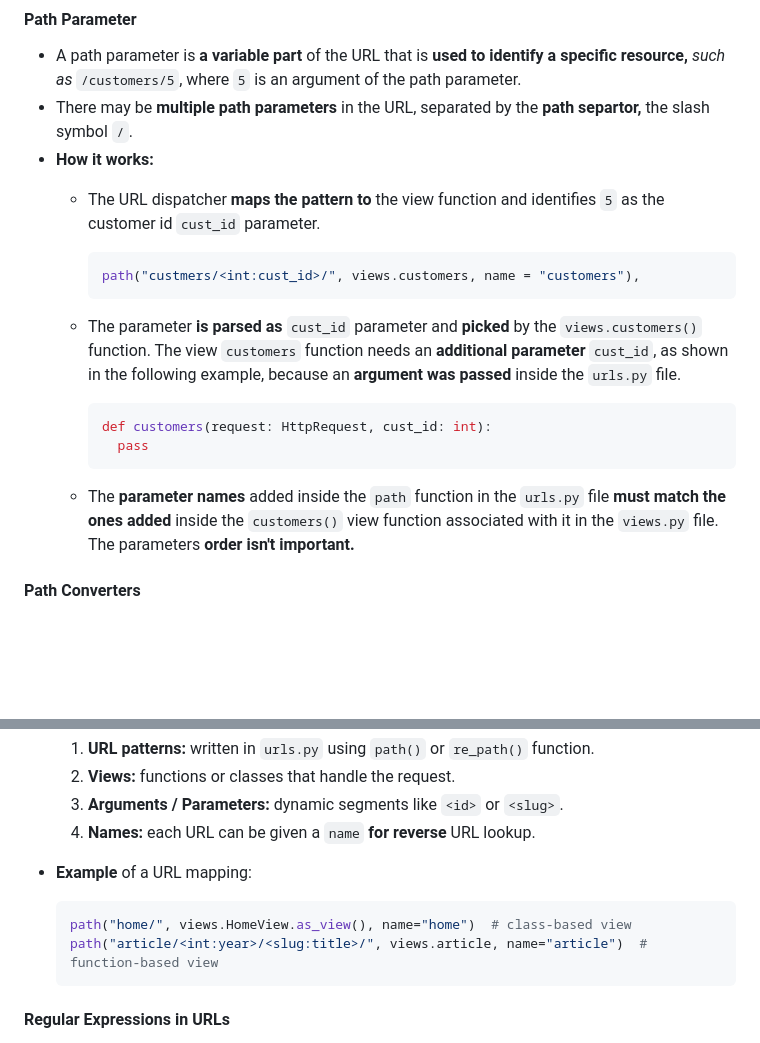
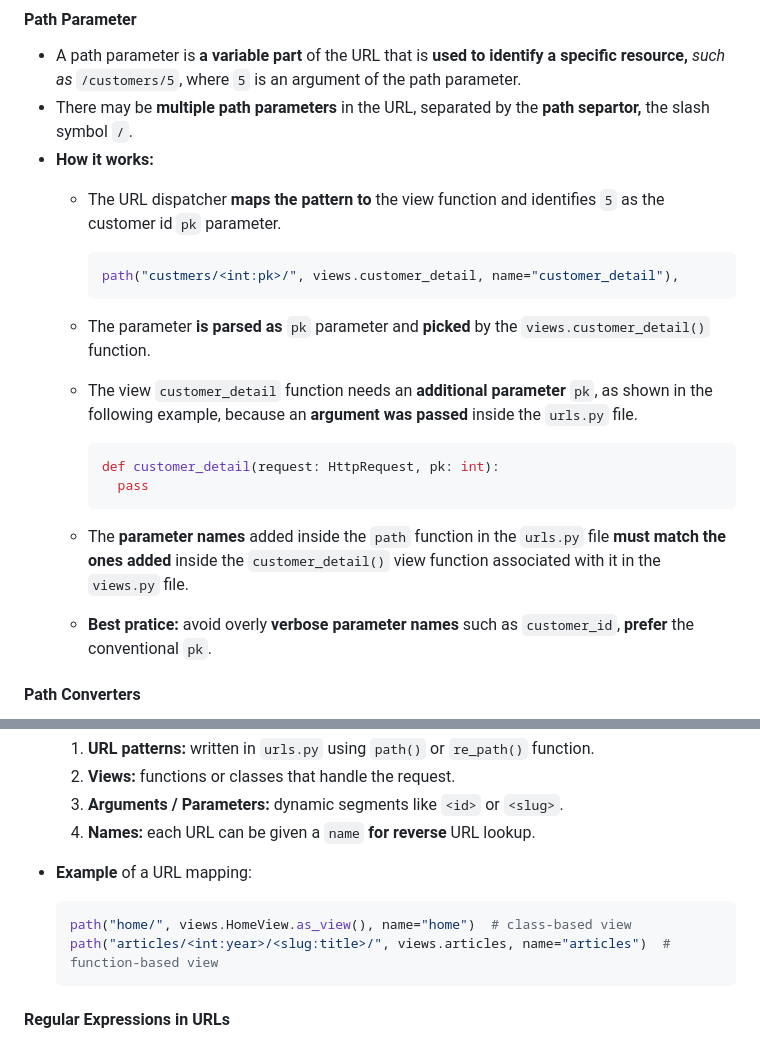
Before and after one commit to vuanhtuan1012/django-web-framework, a Markdown page: README.md, 2 parts joined by grey strips. GitHub-like rendering; blank space fills up the shorter version.

Commit message:
refine Path Parameter section

````diff
--- a/README.md
+++ b/README.md
@@ -804,18 +804,20 @@ The view function in Django **receives** its **mandatory argument** as the **req
 - A path parameter is **a variable part** of the URL that is **used to identify a specific resource,** *such as* `/customers/5`, where `5` is an argument of the path parameter.
 - There may be **multiple path parameters** in the URL, separated by the **path separtor,** the slash symbol `/`.
 - **How it works:**
-  - The URL dispatcher **maps the pattern to** the view function and identifies `5` as the customer id `cust_id` parameter.
-
-    ```python
-    path("custmers/<int:cust_id>/", views.customers, name = "customers"),
-    ```
-  - The parameter **is parsed as** `cust_id` parameter and **picked** by the `views.customers()` function. The view `customers` function needs an **additional parameter** `cust_id`, as shown in the following example, because an **argument was passed** inside the `urls.py` file.
-
-    ```python
-    def customers(request: HttpRequest, cust_id: int):
+  - The URL dispatcher **maps the pattern to** the view function and identifies `5` as the customer id `pk` parameter.
+
+    ```python
+    path("custmers/<int:pk>/", views.customer_detail, name="customer_detail"),
+    ```
+  - The parameter **is parsed as** `pk` parameter and **picked** by the `views.customer_detail()` function.
+  - The view `customer_detail` function needs an **additional parameter** `pk`, as shown in the following example, because an **argument was passed** inside the `urls.py` file.
+
+    ```python
+    def customer_detail(request: HttpRequest, pk: int):
       pass
     ```
-  - The **parameter names** added inside the `path` function in the `urls.py` file **must match the ones added** inside the `customers()` view function associated with it in the `views.py` file. The parameters **order isn't important.**
+  - The **parameter names** added inside the `path` function in the `urls.py` file **must match the ones added** inside the `customer_detail()` view function associated with it in the `views.py` file.
+  - **Best pratice:** avoid overly **verbose parameter names** such as `customer_id`, **prefer** the conventional `pk`.
 
 #### Path Converters
 
@@ -876,7 +878,7 @@ The view function in Django **receives** its **mandatory argument** as the **req
 
   ```python
   path("home/", views.HomeView.as_view(), name="home")  # class-based view
-  path("article/<int:year>/<slug:title>/", views.article, name="article")  # function-based view
+  path("articles/<int:year>/<slug:title>/", views.articles, name="articles")  # function-based view
   ```
 
 #### Regular Expressions in URLs
````
Also changed, not shown: other parts of README.md (+1 -1 lines).
